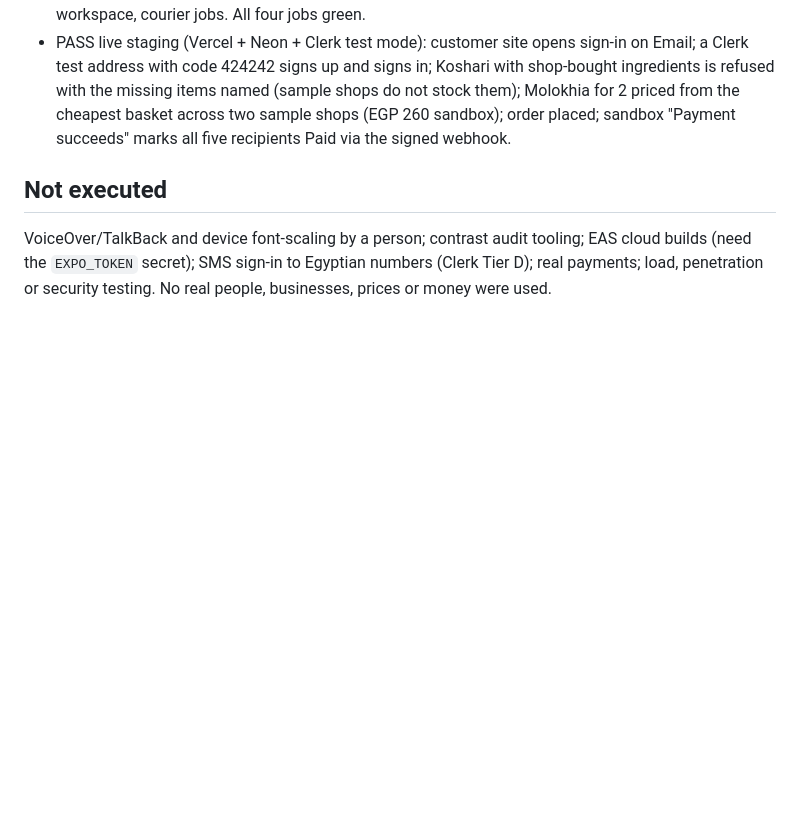
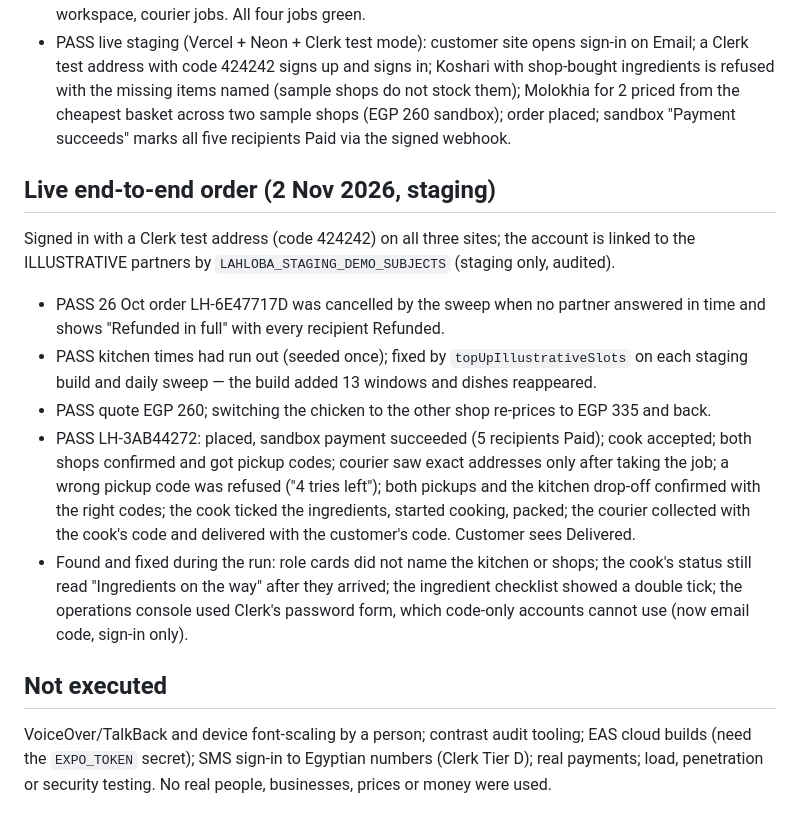
Before and after one commit to MohamedAhmed2679/Lahloba, a Markdown page: docs/VERIFICATION.md, the part around the change. Rendered like a GitHub page; blank space fills up the shorter version.

Commit message:
Docs: live end-to-end staging order and fixes found during it [skip ci]
Co-Authored-By: Claude Opus 5.5 <noreply@anthropic.com>
Claude-Session: https://claude.ai/code/session_01TDYo6xYV1CWeJME28HnUX4

```diff
--- a/docs/VERIFICATION.md
+++ b/docs/VERIFICATION.md
@@ -61,6 +61,26 @@ Screenshots: `docs/screenshots/`.
   Molokhia for 2 priced from the cheapest basket across two sample shops (EGP 260 sandbox);
   order placed; sandbox "Payment succeeds" marks all five recipients Paid via the signed webhook.
 
+## Live end-to-end order (2 Nov 2026, staging)
+
+Signed in with a Clerk test address (code 424242) on all three sites; the account is linked to the
+ILLUSTRATIVE partners by `LAHLOBA_STAGING_DEMO_SUBJECTS` (staging only, audited).
+
+- PASS 26 Oct order LH-6E47717D was cancelled by the sweep when no partner answered in time and
+  shows "Refunded in full" with every recipient Refunded.
+- PASS kitchen times had run out (seeded once); fixed by `topUpIllustrativeSlots` on each staging
+  build and daily sweep — the build added 13 windows and dishes reappeared.
+- PASS quote EGP 260; switching the chicken to the other shop re-prices to EGP 335 and back.
+- PASS LH-3AB44272: placed, sandbox payment succeeded (5 recipients Paid); cook accepted; both
+  shops confirmed and got pickup codes; courier saw exact addresses only after taking the job; a
+  wrong pickup code was refused ("4 tries left"); both pickups and the kitchen drop-off confirmed
+  with the right codes; the cook ticked the ingredients, started cooking, packed; the courier
+  collected with the cook's code and delivered with the customer's code. Customer sees Delivered.
+- Found and fixed during the run: role cards did not name the kitchen or shops; the cook's status
+  still read "Ingredients on the way" after they arrived; the ingredient checklist showed a double
+  tick; the operations console used Clerk's password form, which code-only accounts cannot use
+  (now email code, sign-in only).
+
 ## Not executed
 
 VoiceOver/TalkBack and device font-scaling by a person; contrast audit tooling; EAS cloud builds
```
Also changed, not shown: docs/IMPLEMENTATION_STATUS.md (+4 -2 lines).
